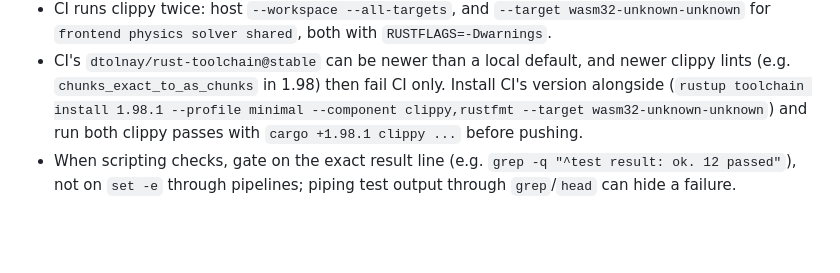
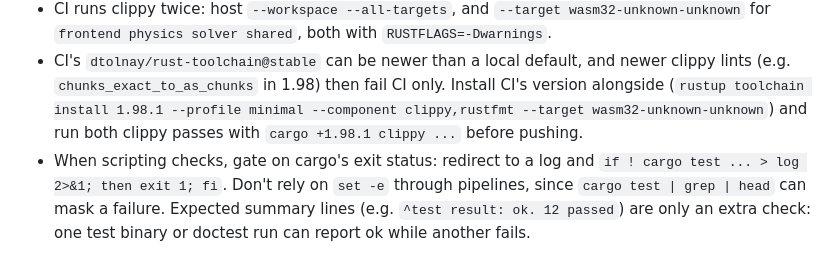
Before and after one commit to meawoppl/packit, a Markdown page: AGENTS.md, the part around the change. GitHub-like rendering; blank space fills up the shorter version.

Commit message:
Gate scripted checks on cargo exit status

```diff
--- a/AGENTS.md
+++ b/AGENTS.md
@@ -79,4 +79,4 @@ Two agents share this repo; message before touching the other's files.
 - DB tests run only when `TEST_DATABASE_URL` is set (CI sets it). Locally: `docker run -d --name packit-db -e POSTGRES_DB=packit -e POSTGRES_USER=packit -e POSTGRES_PASSWORD=dev_password -p 5433:5432 postgres:16-alpine`, create a separate test database (`docker exec packit-db psql -U packit -d packit -c "CREATE DATABASE packit_test"`), then `TEST_DATABASE_URL=postgresql://packit:dev_password@localhost:5433/packit_test cargo test --workspace`. Never point tests or browser checks at the `packit` database a preview serves; their rows show up on the leaderboard.
 - CI runs clippy twice: host `--workspace --all-targets`, and `--target wasm32-unknown-unknown` for `frontend physics solver shared`, both with `RUSTFLAGS=-Dwarnings`.
 - CI's `dtolnay/rust-toolchain@stable` can be newer than a local default, and newer clippy lints (e.g. `chunks_exact_to_as_chunks` in 1.98) then fail CI only. Install CI's version alongside (`rustup toolchain install 1.98.1 --profile minimal --component clippy,rustfmt --target wasm32-unknown-unknown`) and run both clippy passes with `cargo +1.98.1 clippy ...` before pushing.
-- When scripting checks, gate on the exact result line (e.g. `grep -q "^test result: ok. 12 passed"`), not on `set -e` through pipelines; piping test output through `grep`/`head` can hide a failure.
+- When scripting checks, gate on cargo's exit status: redirect to a log and `if ! cargo test ... > log 2>&1; then exit 1; fi`. Don't rely on `set -e` through pipelines, since `cargo test | grep | head` can mask a failure. Expected summary lines (e.g. `^test result: ok. 12 passed`) are only an extra check: one test binary or doctest run can report ok while another fails.
```
